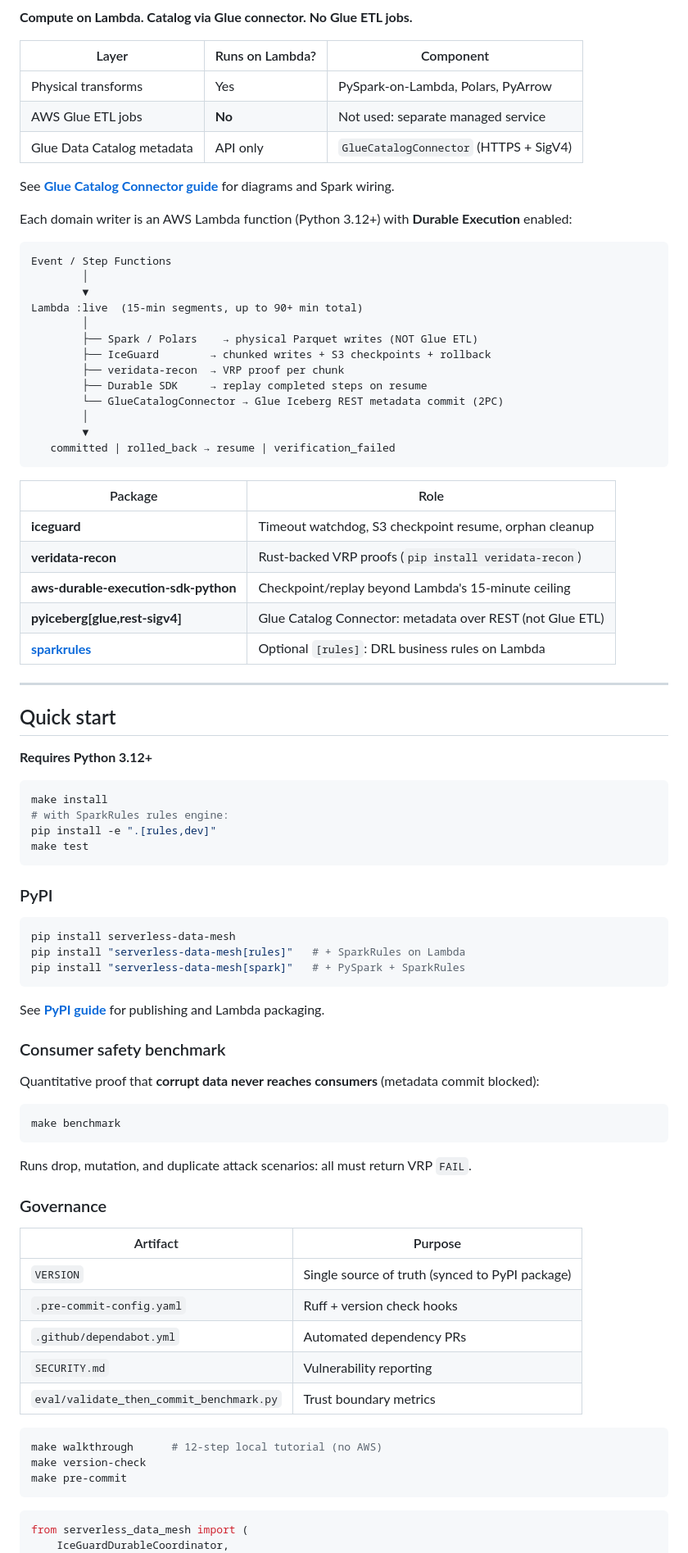
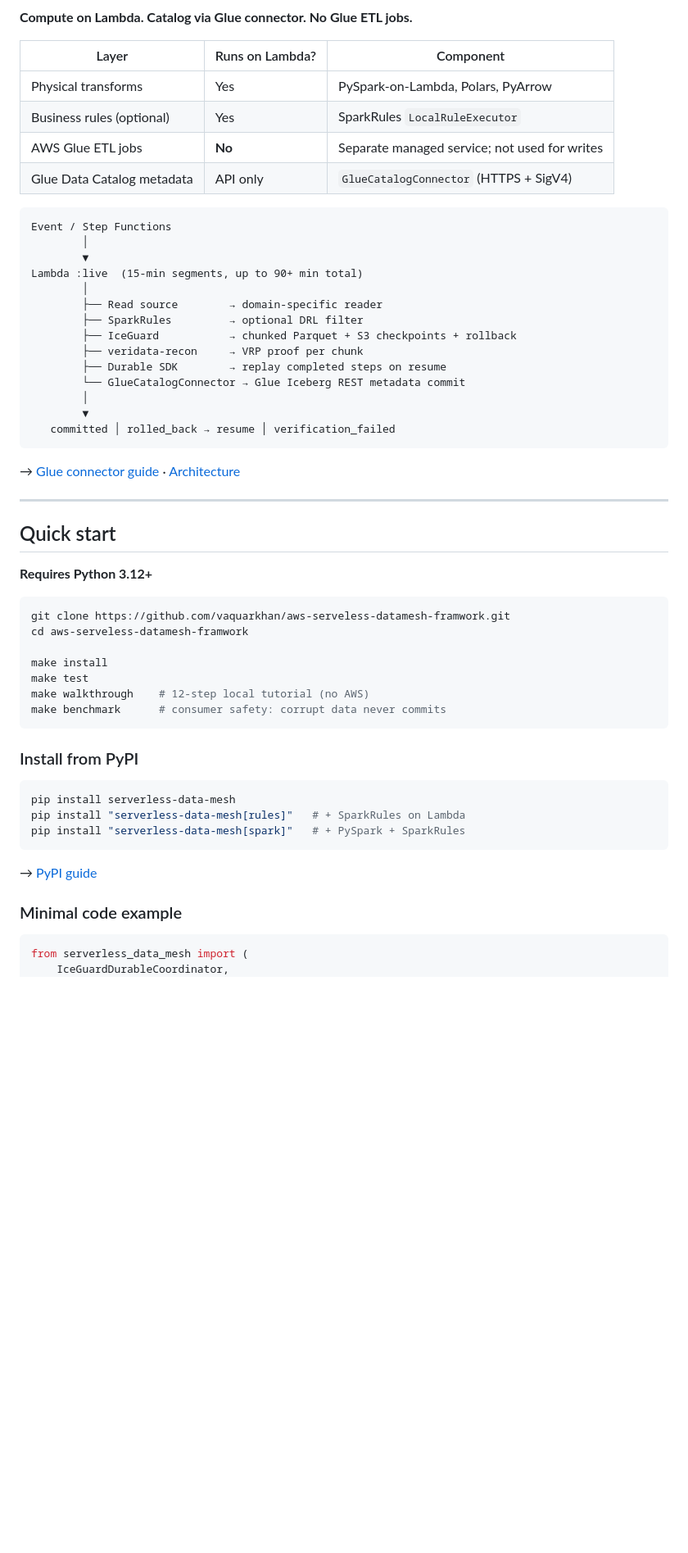
Before and after one commit to vaquarkhan/aws-serverless-datamesh-framework, a Markdown page: README.md, the part around one of its changes. Shown at 82% size. Drawn GitHub-style; blank space fills up the shorter version.

````diff
--- a/README.md
+++ b/README.md
@@ -87,12 +183,9 @@ Details, IAM, and deploy order: **[docs/data-mesh-end-to-end.md](docs/data-mesh-
 | Layer | Runs on Lambda? | Component |
 |-------|-----------------|-----------|
 | Physical transforms | Yes | PySpark-on-Lambda, Polars, PyArrow |
-| AWS Glue ETL jobs | **No** | Not used: separate managed service |
+| Business rules (optional) | Yes | SparkRules `LocalRuleExecutor` |
+| AWS Glue ETL jobs | **No** | Separate managed service; not used for writes |
 | Glue Data Catalog metadata | API only | `GlueCatalogConnector` (HTTPS + SigV4) |
-
-See **[Glue Catalog Connector guide](docs/glue-connector.md)** for diagrams and Spark wiring.
-
-Each domain writer is an AWS Lambda function (Python 3.12+) with **Durable Execution** enabled:
 
 ```
 Event / Step Functions
@@ -100,23 +193,18 @@ Event / Step Functions
         ▼
 Lambda :live  (15-min segments, up to 90+ min total)
         │
-        ├── Spark / Polars    → physical Parquet writes (NOT Glue ETL)
-        ├── IceGuard        → chunked writes + S3 checkpoints + rollback
-        ├── veridata-recon  → VRP proof per chunk
-        ├── Durable SDK     → replay completed steps on resume
-        └── GlueCatalogConnector → Glue Iceberg REST metadata commit (2PC)
+        ├── Read source        → domain-specific reader
+        ├── SparkRules         → optional DRL filter
+        ├── IceGuard           → chunked Parquet + S3 checkpoints + rollback
+        ├── veridata-recon     → VRP proof per chunk
+        ├── Durable SDK        → replay completed steps on resume
+        └── GlueCatalogConnector → Glue Iceberg REST metadata commit
         │
         ▼
-   committed | rolled_back → resume | verification_failed
+   committed │ rolled_back → resume │ verification_failed
 ```
 
-| Package | Role |
-|---------|------|
-| **iceguard** | Timeout watchdog, S3 checkpoint resume, orphan cleanup |
-| **veridata-recon** | Rust-backed VRP proofs (`pip install veridata-recon`) |
-| **aws-durable-execution-sdk-python** | Checkpoint/replay beyond Lambda's 15-minute ceiling |
-| **pyiceberg[glue,rest-sigv4]** | Glue Catalog Connector: metadata over REST (not Glue ETL) |
-| **[sparkrules](https://pypi.org/project/sparkrules/)** | Optional `[rules]`: DRL business rules on Lambda |
+→ [Glue connector guide](docs/glue-connector.md) · [Architecture](docs/architecture.md)
 
 ---
 
@@ -125,13 +213,16 @@ Lambda :live  (15-min segments, up to 90+ min total)
 **Requires Python 3.12+**
 
 ```bash
+git clone https://github.com/vaquarkhan/aws-serveless-datamesh-framwork.git
+cd aws-serveless-datamesh-framwork
+
 make install
-# with SparkRules rules engine:
-pip install -e ".[rules,dev]"
 make test
+make walkthrough    # 12-step local tutorial (no AWS)
+make benchmark      # consumer safety: corrupt data never commits
 ```
 
-### PyPI
+### Install from PyPI
 
 ```bash
 pip install serverless-data-mesh
@@ -139,33 +230,9 @@ pip install "serverless-data-mesh[rules]"   # + SparkRules on Lambda
 pip install "serverless-data-mesh[spark]"   # + PySpark + SparkRules
 ```
 
-See **[PyPI guide](docs/pypi.md)** for publishing and Lambda packaging.
+→ [PyPI guide](docs/pypi.md)
 
-### Consumer safety benchmark
-
-Quantitative proof that **corrupt data never reaches consumers** (metadata commit blocked):
-
-```bash
-make benchmark
-```
-
-Runs drop, mutation, and duplicate attack scenarios: all must return VRP `FAIL`.
-
-### Governance
-
-| Artifact | Purpose |
-|----------|---------|
-| `VERSION` | Single source of truth (synced to PyPI package) |
-| `.pre-commit-config.yaml` | Ruff + version check hooks |
-| `.github/dependabot.yml` | Automated dependency PRs |
-| `SECURITY.md` | Vulnerability reporting |
-| `eval/validate_then_commit_benchmark.py` | Trust boundary metrics |
-
-```bash
-make walkthrough      # 12-step local tutorial (no AWS)
-make version-check
-make pre-commit
-```
+### Minimal code example
 
 ```python
 from serverless_data_mesh import (
````
Also changed, not shown: other parts of README.md (+237 -103 lines).
